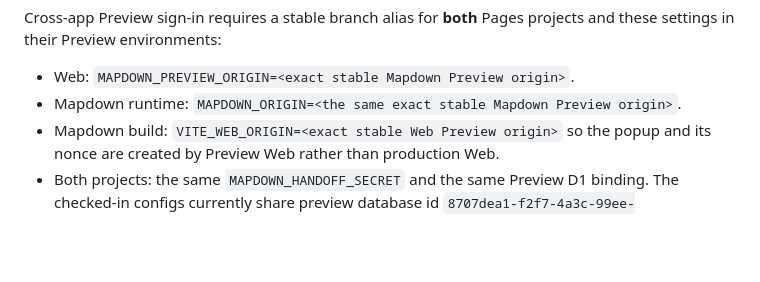
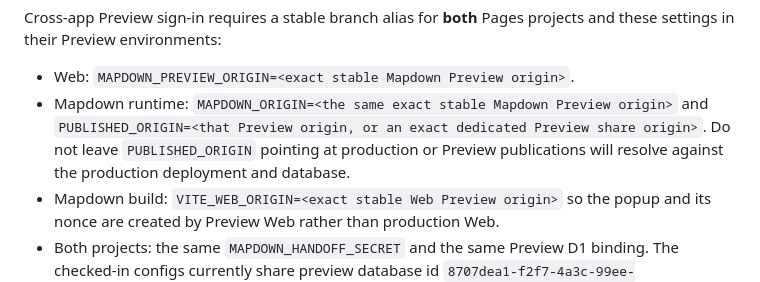
Before and after one commit to zxsun2022/bcailab, a Markdown page: docs/infra-cloudflare.md, the part around the change. Rendered like a GitHub page; blank space fills up the shorter version.

Commit message:
docs(infra): clarify mapdown preview origins

```diff
--- a/docs/infra-cloudflare.md
+++ b/docs/infra-cloudflare.md
@@ -108,7 +108,10 @@ Cross-app Preview sign-in requires a stable branch alias for **both** Pages proj
 settings in their Preview environments:
 
 - Web: `MAPDOWN_PREVIEW_ORIGIN=<exact stable Mapdown Preview origin>`.
-- Mapdown runtime: `MAPDOWN_ORIGIN=<the same exact stable Mapdown Preview origin>`.
+- Mapdown runtime: `MAPDOWN_ORIGIN=<the same exact stable Mapdown Preview origin>` and
+  `PUBLISHED_ORIGIN=<that Preview origin, or an exact dedicated Preview share origin>`. Do not
+  leave `PUBLISHED_ORIGIN` pointing at production or Preview publications will resolve against
+  the production deployment and database.
 - Mapdown build: `VITE_WEB_ORIGIN=<exact stable Web Preview origin>` so the popup and its nonce
   are created by Preview Web rather than production Web.
 - Both projects: the same `MAPDOWN_HANDOFF_SECRET` and the same Preview D1 binding. The checked-in
```
